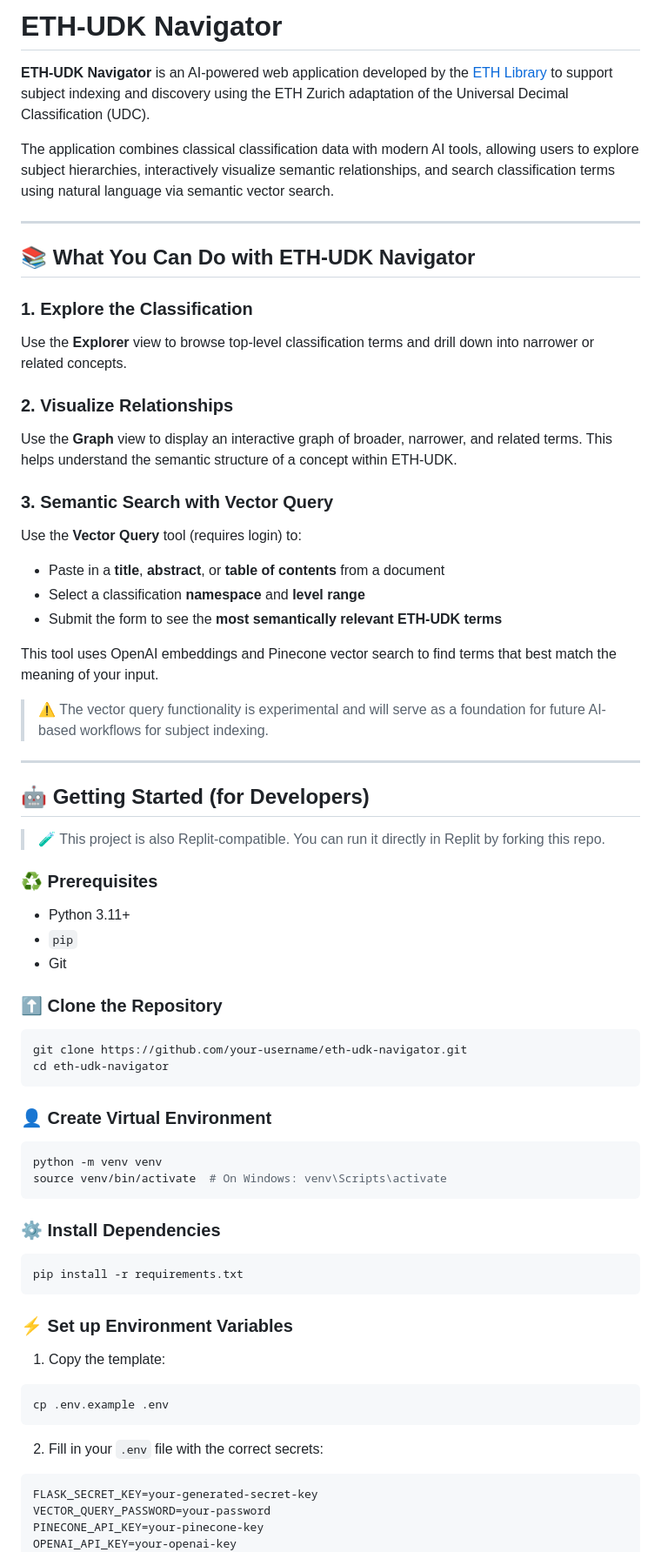
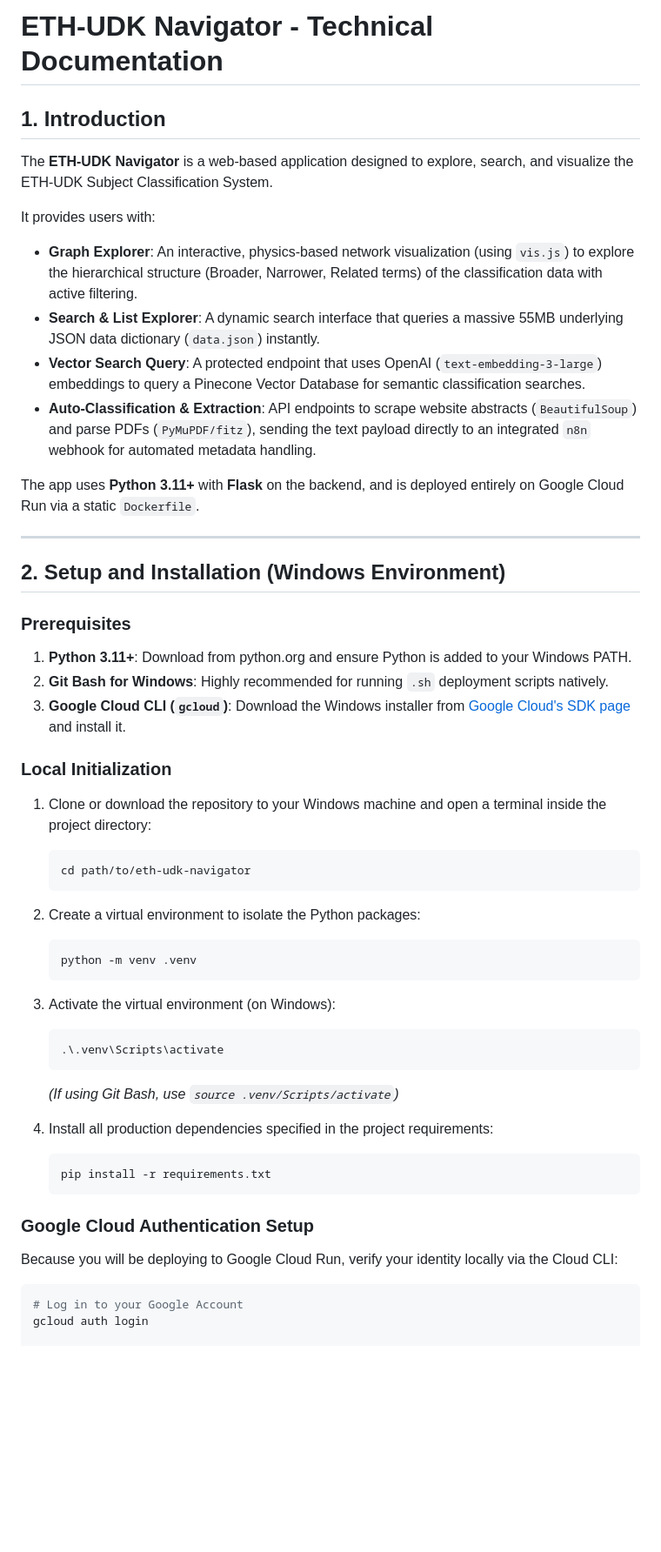
Before and after one commit to eth-library/eth-udk-navigator, a Markdown page: README.md, the part around one of its changes. Shown at 87% size. GitHub-like rendering; blank space fills up the shorter version.

````diff
--- a/README.md
+++ b/README.md
@@ -1,68 +1,50 @@
-# ETH-UDK Navigator
+# ETH-UDK Navigator - Technical Documentation
 
-**ETH-UDK Navigator** is an AI-powered web application developed by the [ETH Library](https://library.ethz.ch) to support subject indexing and discovery using the ETH Zurich adaptation of the Universal Decimal Classification (UDC).
+## 1. Introduction
+The **ETH-UDK Navigator** is a web-based application designed to explore, search, and visualize the ETH-UDK Subject Classification System.
 
-The application combines classical classification data with modern AI tools, allowing users to explore subject hierarchies, interactively visualize semantic relationships, and search classification terms using natural language via semantic vector search.
+It provides users with:
+- **Graph Explorer**: An interactive, physics-based network visualization (using `vis.js`) to explore the hierarchical structure (Broader, Narrower, Related terms) of the classification data with active filtering.
+- **Search & List Explorer**: A dynamic search interface that queries a massive 55MB underlying JSON data dictionary (`data.json`) instantly.
+- **Vector Search Query**: A protected endpoint that uses OpenAI (`text-embedding-3-large`) embeddings to query a Pinecone Vector Database for semantic classification searches.
+- **Auto-Classification & Extraction**: API endpoints to scrape website abstracts (`BeautifulSoup`) and parse PDFs (`PyMuPDF/fitz`), sending the text payload directly to an integrated `n8n` webhook for automated metadata handling.
+
+The app uses **Python 3.11+** with **Flask** on the backend, and is deployed entirely on Google Cloud Run via a static `Dockerfile`.
 
 ---
 
-## 📚 What You Can Do with ETH-UDK Navigator
+## 2. Setup and Installation (Windows Environment)
 
-### 1. **Explore the Classification**
-Use the **Explorer** view to browse top-level classification terms and drill down into narrower or related concepts.
+### Prerequisites
+1. **Python 3.11+**: Download from python.org and ensure Python is added to your Windows PATH.
+2. **Git Bash for Windows**: Highly recommended for running `.sh` deployment scripts natively.
+3. **Google Cloud CLI (`gcloud`)**: Download the Windows installer from [Google Cloud's SDK page](https://cloud.google.com/sdk/docs/install#windows) and install it.
 
-### 2. **Visualize Relationships**
-Use the **Graph** view to display an interactive graph of broader, narrower, and related terms. This helps understand the semantic structure of a concept within ETH-UDK.
+### Local Initialization
+1. Clone or download the repository to your Windows machine and open a terminal inside the project directory:
+   ```bash
+   cd path/to/eth-udk-navigator
+   ```
 
-### 3. **Semantic Search with Vector Query**
-Use the **Vector Query** tool (requires login) to:
-- Paste in a **title**, **abstract**, or **table of contents** from a document
-- Select a classification **namespace** and **level range**
-- Submit the form to see the **most semantically relevant ETH-UDK terms**
+2. Create a virtual environment to isolate the Python packages:
+   ```bash
+   python -m venv .venv
+   ```
 
-This tool uses OpenAI embeddings and Pinecone vector search to find terms that best match the meaning of your input.
+3. Activate the virtual environment (on Windows):
+   ```cmd
+   .\.venv\Scripts\activate
+   ```
+   *(If using Git Bash, use `source .venv/Scripts/activate`)*
 
-> ⚠️ The vector query functionality is experimental and will serve as a foundation for future AI-based workflows for subject indexing.
+4. Install all production dependencies specified in the project requirements:
+   ```bash
+   pip install -r requirements.txt
+   ```
 
----
+### Google Cloud Authentication Setup
+Because you will be deploying to Google Cloud Run, verify your identity locally via the Cloud CLI:
+```bash
+# Log in to your Google Account
+gcloud auth login
 
-## 🤖 Getting Started (for Developers)
-
-> 🧪 This project is also Replit-compatible. You can run it directly in Replit by forking this repo.
-
-
-### ♻️ Prerequisites
-- Python 3.11+
-- `pip`
-- Git
-
-### ⬆️ Clone the Repository
-```bash
-git clone https://github.com/your-username/eth-udk-navigator.git
-cd eth-udk-navigator
-```
-
-### 👤 Create Virtual Environment
-```bash
-python -m venv venv
-source venv/bin/activate  # On Windows: venv\Scripts\activate
-```
-
-### ⚙️ Install Dependencies
-```bash
-pip install -r requirements.txt
-```
-
-### ⚡ Set up Environment Variables
-1. Copy the template:
-```bash
-cp .env.example .env
-```
-2. Fill in your `.env` file with the correct secrets:
-```
-FLASK_SECRET_KEY=your-generated-secret-key
-VECTOR_QUERY_PASSWORD=your-password
-PINECONE_API_KEY=your-pinecone-key
-OPENAI_API_KEY=your-openai-key
-```
-
````
Also changed, not shown: other parts of README.md (+52 -47 lines).
